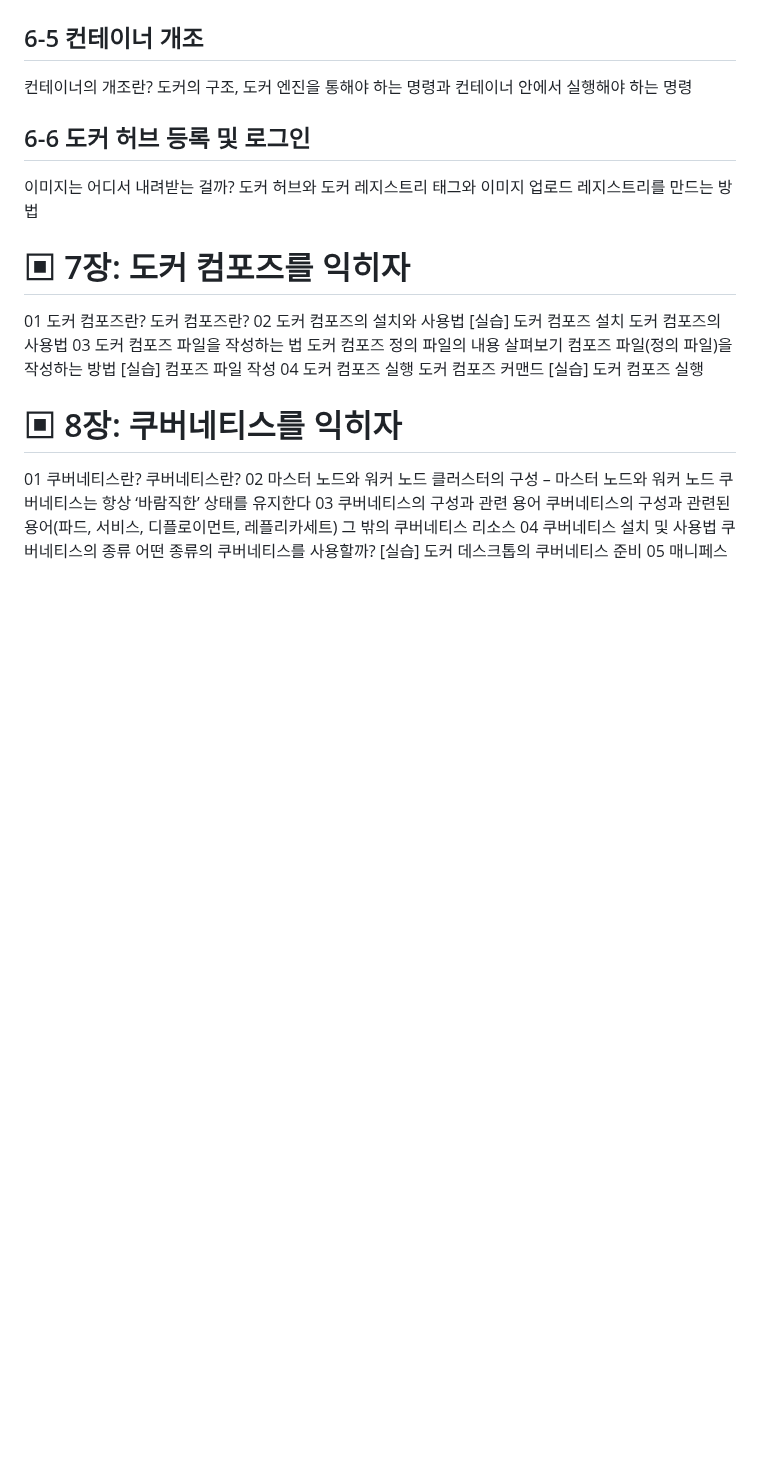
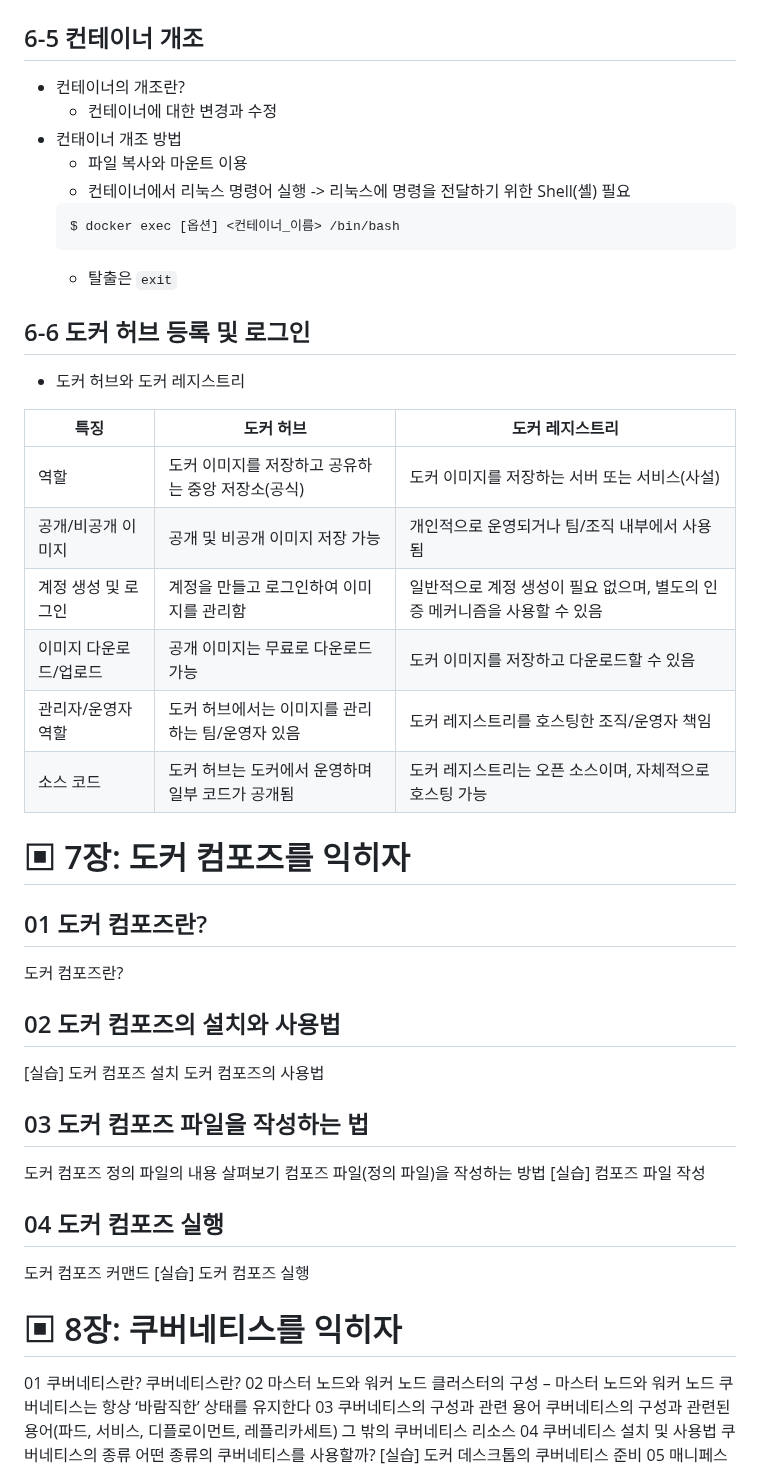
Before and after one commit to spiders22v/TIL, a Markdown page: docker/2022.04_그림과 실습으로 배우는 도커 & 쿠버네티스.md, the part around one of its changes. Rendered like a GitHub page; blank space fills up the shorter version.

````diff
--- a/docker/2022.04_그림과 실습으로 배우는 도커 & 쿠버네티스.md
+++ b/docker/2022.04_그림과 실습으로 배우는 도커 & 쿠버네티스.md
@@ -606,25 +694,39 @@ $ docker build -t <생성할 이미지 이름> <재료 경로 폴더>
 
 ## 6-5 컨테이너 개조
-컨테이너의 개조란?
-도커의 구조, 도커 엔진을 통해야 하는 명령과 컨테이너 안에서 실행해야 하는 명령
+- 컨테이너의 개조란?
+  - 컨테이너에 대한 변경과 수정
+- 컨태이너 개조 방법
+  - 파일 복사와 마운트 이용
+  - 컨테이너에서 리눅스 명령어 실행 -> 리눅스에 명령을 전달하기 위한 Shell(셸) 필요
+  ```bash
+  $ docker exec [옵션] <컨테이너_이름> /bin/bash
+  ```
+  - 탈출은 `exit`
 
 ## 6-6 도커 허브 등록 및 로그인
-이미지는 어디서 내려받는 걸까?
-도커 허브와 도커 레지스트리
-태그와 이미지 업로드
-레지스트리를 만드는 방법
+- 도커 허브와 도커 레지스트리
+
+| 특징                        | 도커 허브                              | 도커 레지스트리                        |
+|-----------------------------|--------------------------------------|--------------------------------------|
+| 역할                        | 도커 이미지를 저장하고 공유하는 중앙 저장소(공식) | 도커 이미지를 저장하는 서버 또는 서비스(사설)    |
+| 공개/비공개 이미지           | 공개 및 비공개 이미지 저장 가능            | 개인적으로 운영되거나 팀/조직 내부에서 사용됨 |
+| 계정 생성 및 로그인          | 계정을 만들고 로그인하여 이미지를 관리함     | 일반적으로 계정 생성이 필요 없으며, 별도의 인증 메커니즘을 사용할 수 있음 |
+| 이미지 다운로드/업로드       | 공개 이미지는 무료로 다운로드 가능           | 도커 이미지를 저장하고 다운로드할 수 있음     |
+| 관리자/운영자 역할           | 도커 허브에서는 이미지를 관리하는 팀/운영자 있음 | 도커 레지스트리를 호스팅한 조직/운영자 책임 |
+| 소스 코드                    | 도커 허브는 도커에서 운영하며 일부 코드가 공개됨 | 도커 레지스트리는 오픈 소스이며, 자체적으로 호스팅 가능 |
+
 
 # ▣ 7장: 도커 컴포즈를 익히자
-01 도커 컴포즈란?
+## 01 도커 컴포즈란?
 도커 컴포즈란?
-02 도커 컴포즈의 설치와 사용법
+## 02 도커 컴포즈의 설치와 사용법
 [실습] 도커 컴포즈 설치
 도커 컴포즈의 사용법
-03 도커 컴포즈 파일을 작성하는 법
+## 03 도커 컴포즈 파일을 작성하는 법
 도커 컴포즈 정의 파일의 내용 살펴보기
 컴포즈 파일(정의 파일)을 작성하는 방법
 [실습] 컴포즈 파일 작성
-04 도커 컴포즈 실행
+## 04 도커 컴포즈 실행
 도커 컴포즈 커맨드
 [실습] 도커 컴포즈 실행
 
````
Also changed, not shown: other parts of docker/2022.04_그림과 실습으로 배우는 도커 & 쿠버네티스.md (+114 -26 lines).
